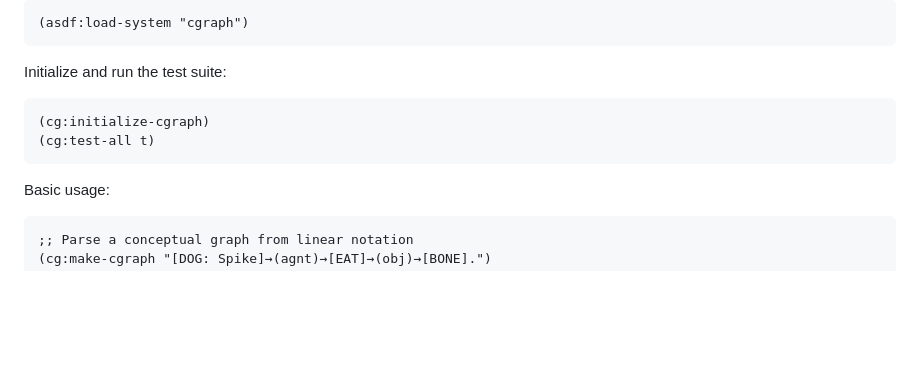
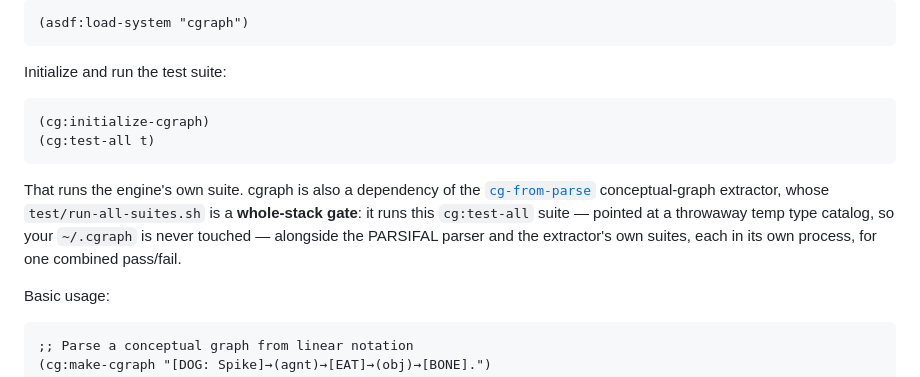
Before and after one commit to bruceseely/cgraph, a Markdown page: README.md, the part around the change. Rendered like a GitHub page; blank space fills up the shorter version.

Commit message:
docs: README -- point to cg-from-parse whole-stack test gate
Note that cg:test-all is also run (in an isolated temp catalog) by
cg-from-parse's test/run-all-suites.sh across the whole stack.

Co-Authored-By: Claude Opus 4.8 <noreply@anthropic.com>

````diff
--- a/README.md
+++ b/README.md
@@ -77,6 +77,13 @@ Initialize and run the test suite:
 (cg:test-all t)
 ```
 
+That runs the engine's own suite. cgraph is also a dependency of the
+[`cg-from-parse`](https://github.com/bruceseely/cg-from-parse) conceptual-graph
+extractor, whose `test/run-all-suites.sh` is a **whole-stack gate**: it runs this
+`cg:test-all` suite — pointed at a throwaway temp type catalog, so your
+`~/.cgraph` is never touched — alongside the PARSIFAL parser and the extractor's
+own suites, each in its own process, for one combined pass/fail.
+
 Basic usage:
 
 ```lisp
````
